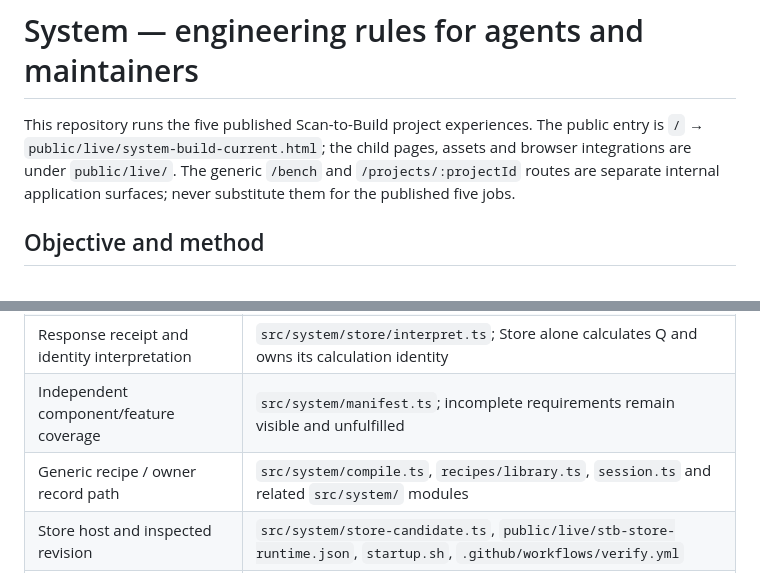
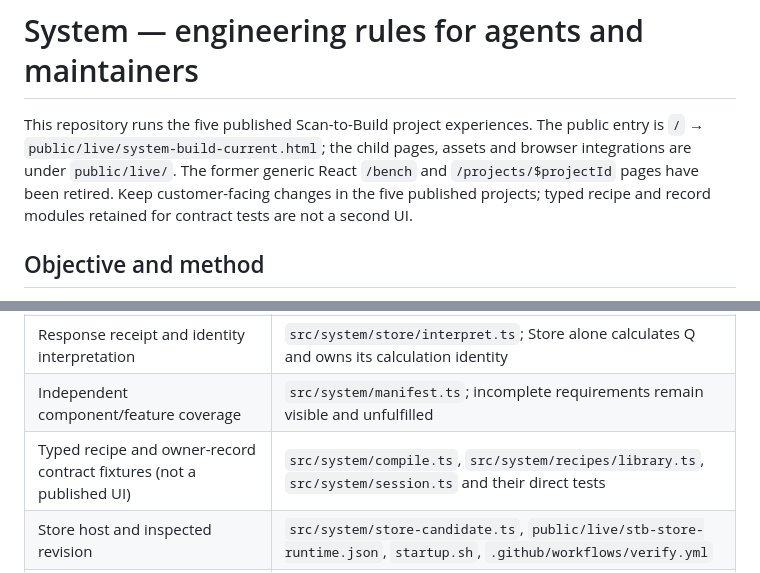
Before and after one commit to GeorgePlattDemo/new-system, a Markdown page: AGENTS.md, 2 parts joined by grey strips. Drawn GitHub-style.

Commit message:
Align System maintainer map with one published application and retired generic routes

```diff
--- a/AGENTS.md
+++ b/AGENTS.md
@@ -1,6 +1,6 @@
 # System — engineering rules for agents and maintainers
 
-This repository runs the five published Scan-to-Build project experiences. The public entry is `/` → `public/live/system-build-current.html`; the child pages, assets and browser integrations are under `public/live/`. The generic `/bench` and `/projects/:projectId` routes are separate internal application surfaces; never substitute them for the published five jobs.
+This repository runs the five published Scan-to-Build project experiences. The public entry is `/` → `public/live/system-build-current.html`; the child pages, assets and browser integrations are under `public/live/`. The former generic React `/bench` and `/projects/$projectId` pages have been retired. Keep customer-facing changes in the five published projects; typed recipe and record modules retained for contract tests are not a second UI.
 
 ## Objective and method
 
@@ -20,7 +20,7 @@ This repository runs the five published Scan-to-Build project experiences. The p
 | Published request conversion | `src/routes/api/store-zero/job.ts`, `offering.ts` → `src/system/store/published-wire.ts` |
 | Response receipt and identity interpretation | `src/system/store/interpret.ts`; Store alone calculates Q and owns its calculation identity |
 | Independent component/feature coverage | `src/system/manifest.ts`; incomplete requirements remain visible and unfulfilled |
-| Generic recipe / owner record path | `src/system/compile.ts`, `recipes/library.ts`, `session.ts` and related `src/system/` modules |
+| Typed recipe and owner-record contract fixtures (not a published UI) | `src/system/compile.ts`, `src/system/recipes/library.ts`, `src/system/session.ts` and their direct tests |
 | Store host and inspected revision | `src/system/store-candidate.ts`, `public/live/stb-store-runtime.json`, `startup.sh`, `.github/workflows/verify.yml` |
 | Public five-project Chromium proof | `scripts/browser-five-jobs.mjs`, required by `.github/workflows/verify.yml` |
 | System verification | `src/system/**/*.test.ts`, `scripts/**/*.test.mjs`, and `npm test` |
```
